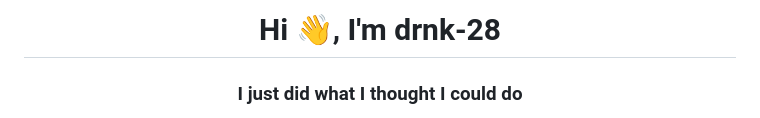
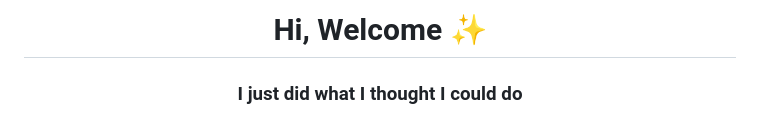
Before and after one commit to Drnk-28/drnk-28, a Markdown page: README.md, the part around one of its changes. GitHub-like rendering.

```diff
--- a/README.md
+++ b/README.md
@@ -1,2 +1,2 @@
-<h1 align="center">Hi 👋, I'm drnk-28</h1>
+<h1 align="center">Hi, Welcome ✨</h1>
 <h3 align="center">I just did what I thought I could do</h3>
```
Also changed, not shown: other parts of README.md (+4 -2 lines).
